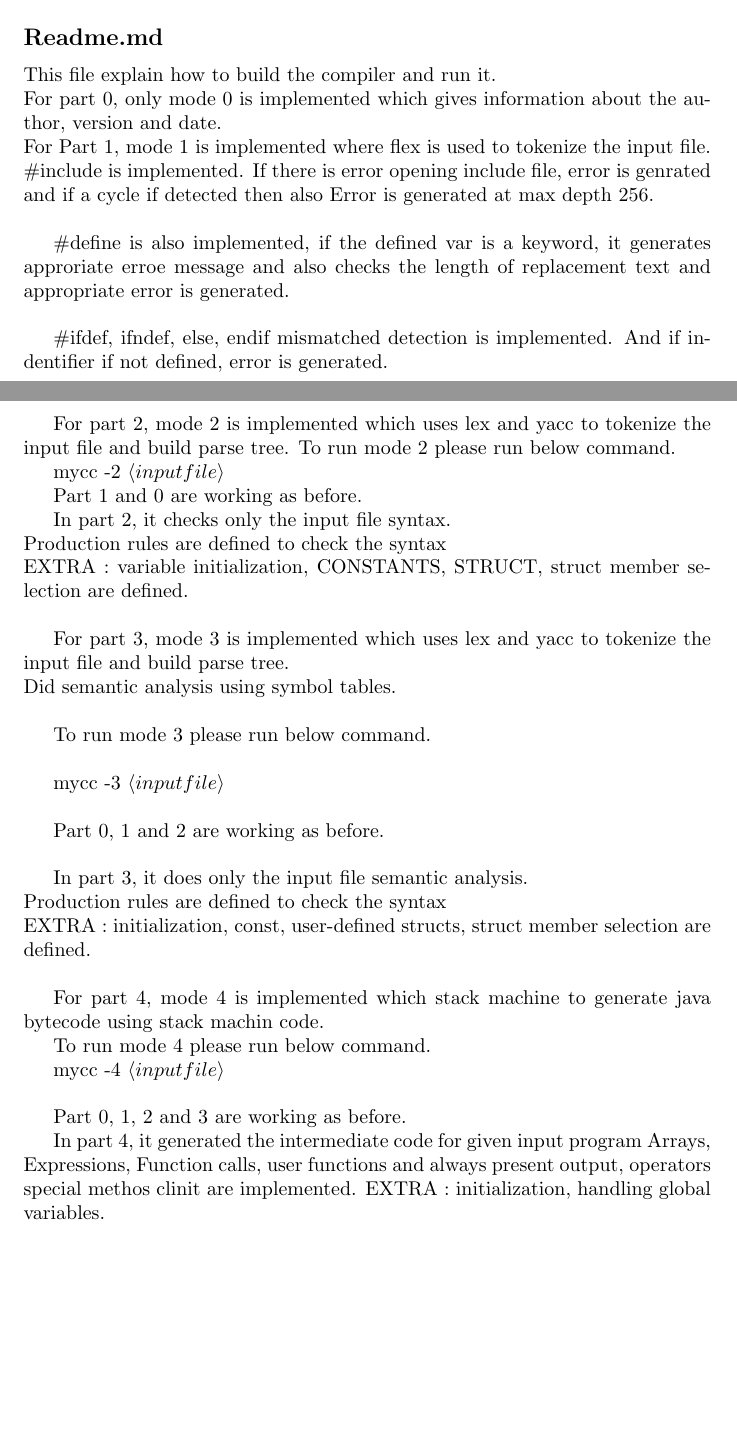
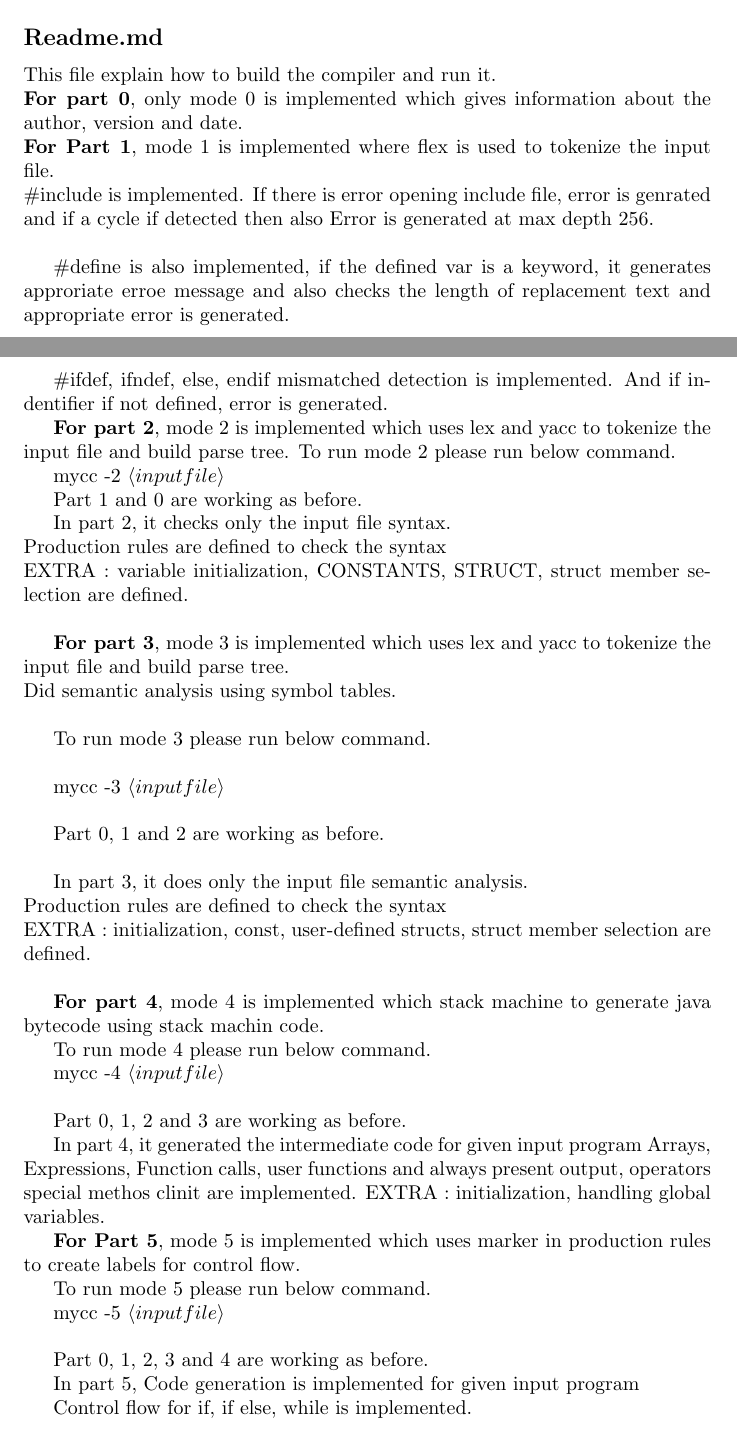
Before and after one commit to anjuiiita/mycc_compiler, a LaTeX document (developers.tex): two parts of pages 2 and 3 of 3, joined at a grey line, cut so that both start at the same text, the shorter picture padded with empty space. Compiled offline with pdfLaTeX.

Commit message:
documentation updated for part 5

```diff
--- a/developers.tex
+++ b/developers.tex
@@ -6,7 +6,7 @@
 
 \documentclass{article}
 
-\title{COM S 540 Part 0 Solution}
+\title{COM S 540 Project }
 \author{Anju Kumari}
 \date{}
 \usepackage{graphicx}
@@ -68,8 +69,8 @@ This also cleans the auto generated files. \\
 
 \subsection*{Readme.md}
 This file explain how to build the compiler and run it. \\
-For part 0, only mode 0 is implemented which gives information about the author, version and date. \\
-For Part 1,  mode 1 is implemented where flex is used to tokenize the input file. \\
+{ \bf For part 0}, only mode 0 is implemented which gives information about the author, version and date. \\
+{ \bf For Part 1},  mode 1 is implemented where flex is used to tokenize the input file. \\
 $\#$include is implemented.
 If there is error opening include file, error is genrated and if a cycle if detected then also Error is generated at max depth 256. \\
 
@@ -78,7 +79,7 @@ $\#$define is also implemented, if the defined var is a keyword, it generates ap
 $\#$ifdef, ifndef, else, endif mismatched detection is implemented.
 And if indentifier if not defined,  error is generated.
 
-For part 2,  mode 2 is implemented which uses lex and yacc to tokenize the input file and build parse tree. To run mode 2 please run below command.
+{ \bf For part 2},  mode 2 is implemented which uses lex and yacc to tokenize the input file and build parse tree. To run mode 2 please run below command.
 
 mycc -2 $\langle input file\rangle$
 
@@ -88,7 +89,7 @@ In part 2, it checks only the input file syntax.  \\
 Production rules are defined to check the syntax \\
 EXTRA : variable initialization, CONSTANTS, STRUCT, struct member selection are defined. \\
 
-For part 3,  mode 3 is implemented which uses lex and yacc to tokenize the input file and build parse tree. \\
+{ \bf For part 3},  mode 3 is implemented which uses lex and yacc to tokenize the input file and build parse tree. \\
 Did semantic analysis using symbol tables. \\
 
 To run mode 3 please run below command. \\
@@ -101,7 +102,7 @@ In part 3, it does only the input file semantic analysis. \\
 Production rules are defined to check the syntax \\
 EXTRA :  initialization, const, user-defined structs, struct member selection are defined. \\
 
-For part 4,  mode 4 is implemented which stack machine to generate java bytecode using stack machin code.
+{ \bf For part 4},  mode 4 is implemented which stack machine to generate java bytecode using stack machin code.
 
 To run mode 4 please run below command.
 
@@ -114,5 +115,18 @@ Arrays, Expressions, Function calls, user functions and always present output, o
 special methos clinit are implemented.
 EXTRA :  initialization, handling global variables.
 
+{ \bf  For Part 5}, mode 5 is implemented which uses marker in production rules to create labels for control flow.
+
+To run mode 5 please run below command.
+
+mycc -5 $\langle input file\rangle$ \\
+
+Part 0, 1, 2, 3 and 4 are working as before.
+
+In part 5,  Code generation is implemented for given input program
+
+Control flow for if, if else, while is implemented.
+
+
 
 \end{document}
```
Also changed, not shown: README.md, developers.tex (1 more changed lines).
